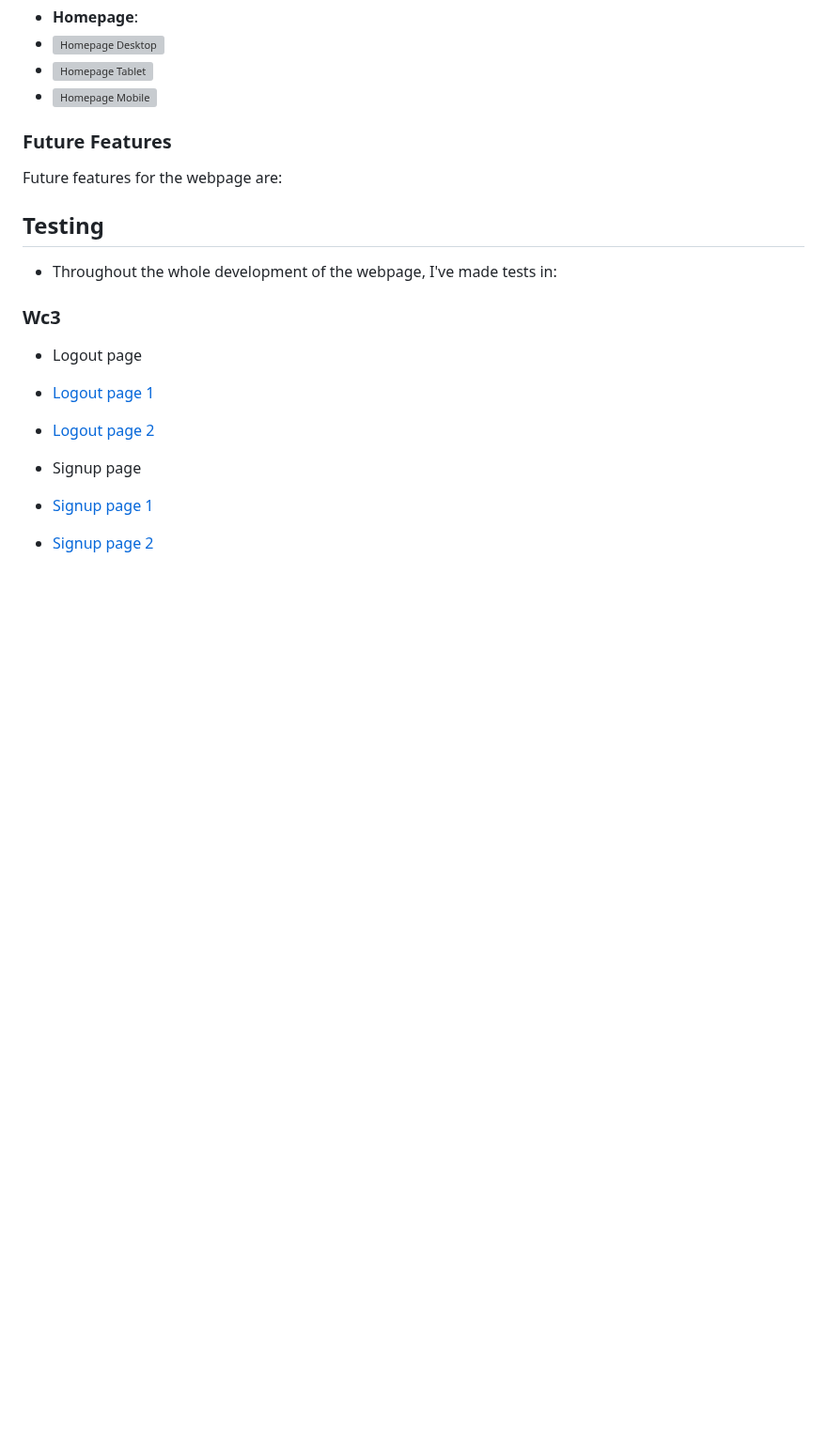
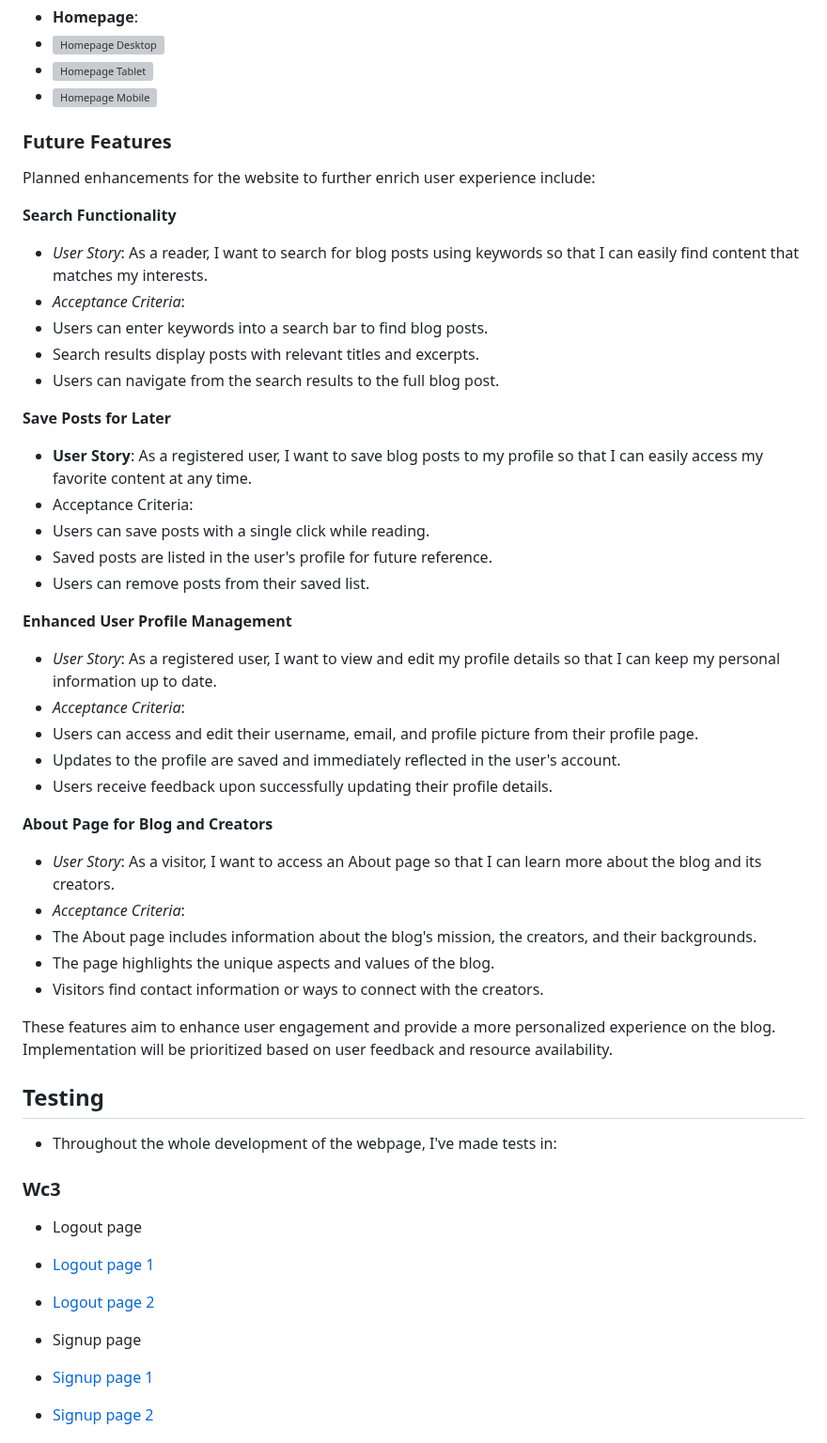
Before and after one commit to Annibor/the-poster-blog, a Markdown page: README.md, the part around the change. Shown at 94% size. Rendered like a GitHub page; blank space fills up the shorter version; grey boxes are pictures that could not be loaded.

Commit message:
Add future featueres explanations & their acceptance criterias #33

```diff
--- a/README.md
+++ b/README.md
@@ -196,7 +196,44 @@ The color scheme, featuring a warm mix of #c1666b, #a25058, and #fedd97, complem
 
 ### Future Features
 
-Future features for the webpage are:
+Planned enhancements for the website to further enrich user experience include:
+
+**Search Functionality**
+- *User Story*: As a reader, I want to search for blog posts using keywords so that I can easily find content that matches my interests.
+- *Acceptance Criteria*:
+ - Users can enter keywords into a search bar to find blog posts.
+ - Search results display posts with relevant titles and excerpts.
+ - Users can navigate from the search results to the full blog post.
+
+**Save Posts for Later**
+- **User Story**: As a registered user, I want to save blog posts to my profile so that I can easily access my favorite content at any time.
+- Acceptance Criteria:
+ - Users can save posts with a single click while reading.
+ - Saved posts are listed in the user's profile for future reference.
+ - Users can remove posts from their saved list.
+
+**Enhanced User Profile Management**
+- *User Story*: As a registered user, I want to view and edit my profile details so that I can keep my personal information up to date.
+- *Acceptance Criteria*:
+ - Users can access and edit their username, email, and profile picture from their profile page.
+ - Updates to the profile are saved and immediately reflected in the user's account.
+ - Users receive feedback upon successfully updating their profile details.
+
+**About Page for Blog and Creators**
+- *User Story*: As a visitor, I want to access an About page so that I can learn more about the blog and its creators.
+- *Acceptance Criteria*:
+ - The About page includes information about the blog's mission, the creators, and their backgrounds.
+ - The page highlights the unique aspects and values of the blog.
+ - Visitors find contact information or ways to connect with the creators.
+
+These features aim to enhance user engagement and provide a more personalized experience on the blog. Implementation will be prioritized based on user feedback and resource availability.
+
+
+
+
+
+
+
 
 
 
```
